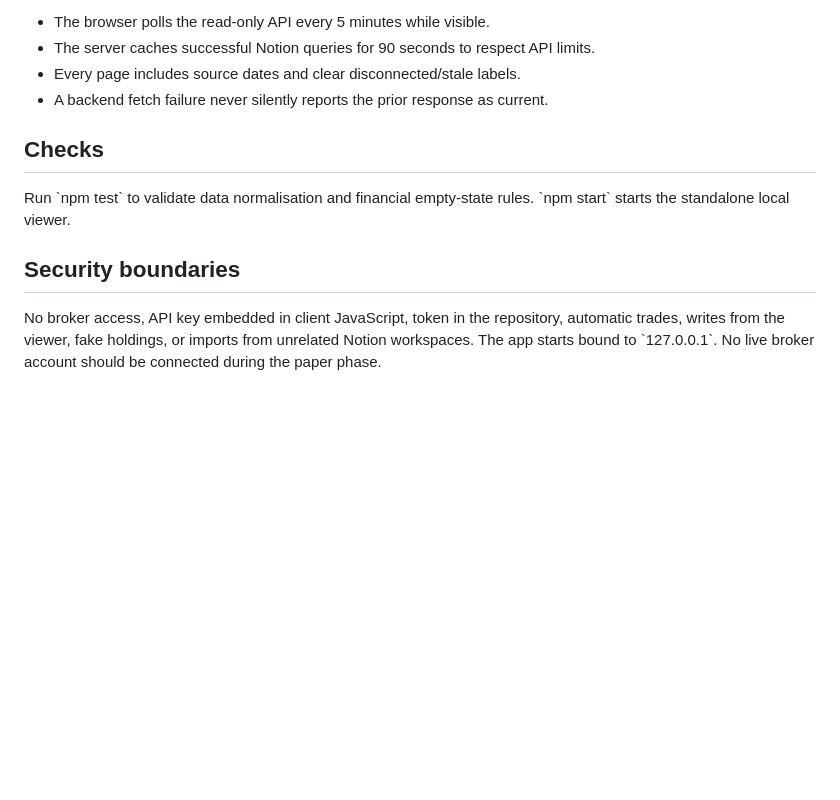
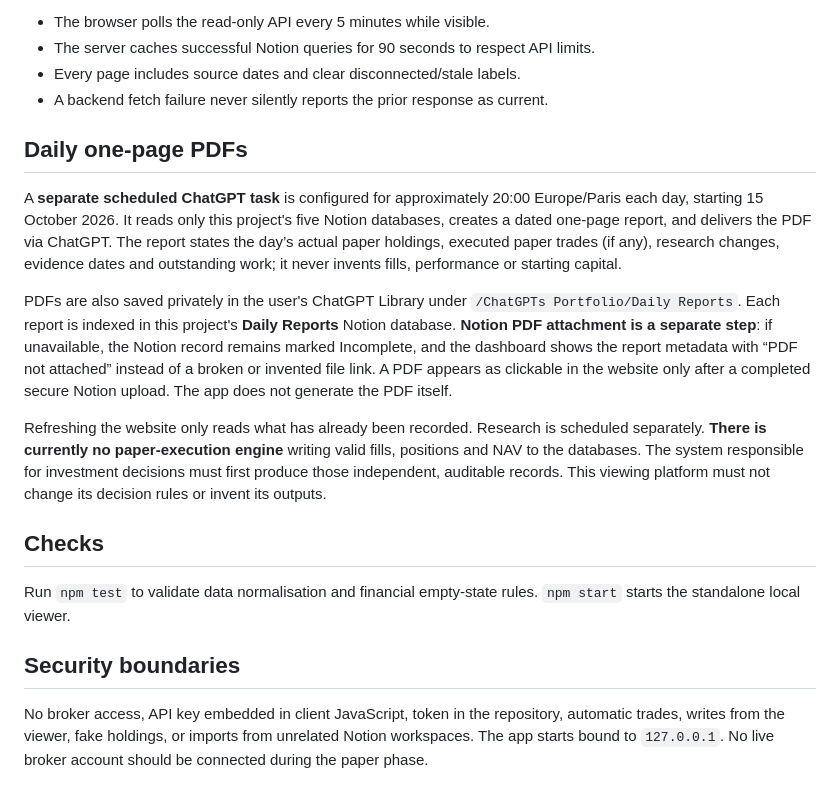
Before and after one commit to charlesvalentinhosford17/claudes-portfolio, a Markdown page: README.md, the part around one of its changes. GitHub-like rendering; blank space fills up the shorter version.

```diff
--- a/README.md
+++ b/README.md
@@ -50,10 +51,18 @@ The main NAV and P&L are shown only where the separate performance-history datab
 - Every page includes source dates and clear disconnected/stale labels.
 - A backend fetch failure never silently reports the prior response as current.
 
+## Daily one-page PDFs
+
+A **separate scheduled ChatGPT task** is configured for approximately 20:00 Europe/Paris each day, starting 15 October 2026. It reads only this project's five Notion databases, creates a dated one-page report, and delivers the PDF via ChatGPT. The report states the day’s actual paper holdings, executed paper trades (if any), research changes, evidence dates and outstanding work; it never invents fills, performance or starting capital.
+
+PDFs are also saved privately in the user's ChatGPT Library under `/ChatGPTs Portfolio/Daily Reports`. Each report is indexed in this project's **Daily Reports** Notion database. **Notion PDF attachment is a separate step**: if unavailable, the Notion record remains marked Incomplete, and the dashboard shows the report metadata with “PDF not attached” instead of a broken or invented file link. A PDF appears as clickable in the website only after a completed secure Notion upload. The app does not generate the PDF itself.
+
+Refreshing the website only reads what has already been recorded. Research is scheduled separately. **There is currently no paper-execution engine** writing valid fills, positions and NAV to the databases. The system responsible for investment decisions must first produce those independent, auditable records. This viewing platform must not change its decision rules or invent its outputs.
+
 ## Checks
 
-Run \`npm test\` to validate data normalisation and financial empty-state rules. \`npm start\` starts the standalone local viewer.
+Run `npm test` to validate data normalisation and financial empty-state rules. `npm start` starts the standalone local viewer.
 
 ## Security boundaries
 
-No broker access, API key embedded in client JavaScript, token in the repository, automatic trades, writes from the viewer, fake holdings, or imports from unrelated Notion workspaces. The app starts bound to \`127.0.0.1\`. No live broker account should be connected during the paper phase.
+No broker access, API key embedded in client JavaScript, token in the repository, automatic trades, writes from the viewer, fake holdings, or imports from unrelated Notion workspaces. The app starts bound to `127.0.0.1`. No live broker account should be connected during the paper phase.
```
Also changed, not shown: other parts of README.md (+17 -16 lines).
